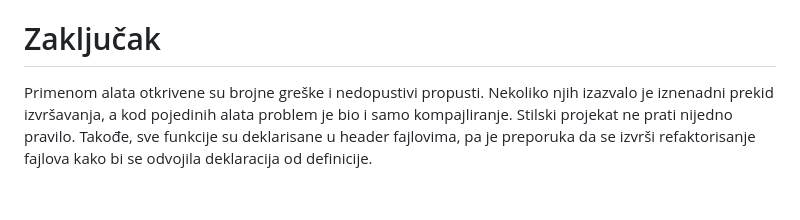
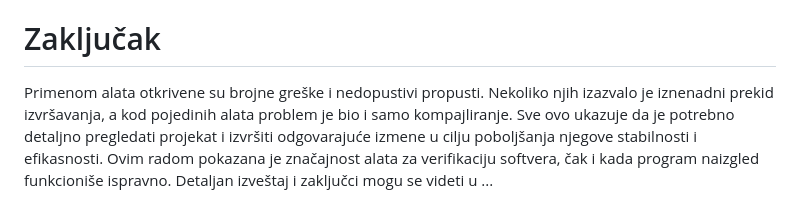
Before and after one commit to MATF-Software-Verification/2024_Analysis_Airline-Reservation-System, a Markdown page: README.md, the part around the change. Rendered like a GitHub page.

```diff
--- a/README.md
+++ b/README.md
@@ -54,4 +54,4 @@ Rezultati svakog alata mogu se reprodukovati pozicioniranjem u istoimeni direkto
 
 # Zaključak
 
-Primenom alata otkrivene su brojne greške i nedopustivi propusti. Nekoliko njih izazvalo je iznenadni prekid izvršavanja, a kod pojedinih alata problem je bio i samo kompajliranje. Stilski projekat ne prati nijedno pravilo. Takođe, sve funkcije su deklarisane u header fajlovima, pa je preporuka da se izvrši refaktorisanje fajlova kako bi se odvojila deklaracija od definicije.
+Primenom alata otkrivene su brojne greške i nedopustivi propusti. Nekoliko njih izazvalo je iznenadni prekid izvršavanja, a kod pojedinih alata problem je bio i samo kompajliranje. Sve ovo ukazuje da je potrebno detaljno pregledati projekat i izvršiti odgovarajuće izmene u cilju poboljšanja njegove stabilnosti i efikasnosti. Ovim radom pokazana je značajnost alata za verifikaciju softvera, čak i kada program naizgled funkcioniše ispravno. Detaljan izveštaj i zaključci mogu se videti u ...
```
